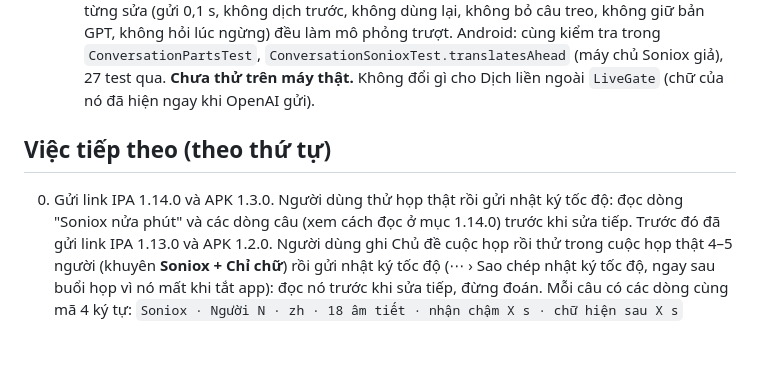
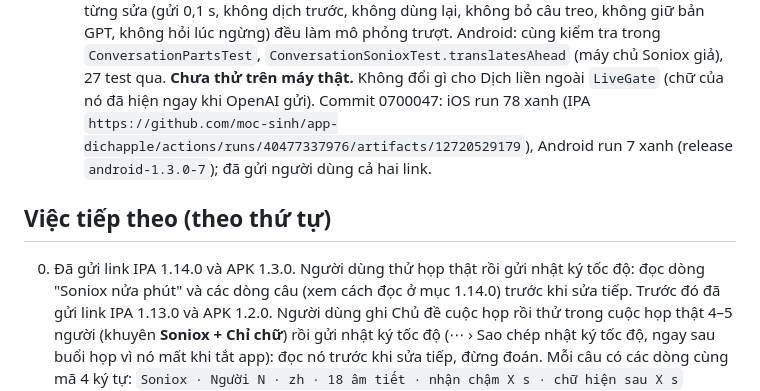
Before and after one commit to moc-sinh/app-dichapple, a Markdown page: docs/CHECKPOINT.md, the part around the change. GitHub-like rendering; blank space fills up the shorter version.

Commit message:
Checkpoint: 1.14.0 and Android 1.3.0 built and sent [skip ci]
Co-Authored-By: Claude Opus 5.5 <noreply@anthropic.com>
Claude-Session: https://claude.ai/code/session_01Wk7UYuLP3vRTHvumHnNEGb

```diff
--- a/docs/CHECKPOINT.md
+++ b/docs/CHECKPOINT.md
@@ -409,10 +409,12 @@ Không có thay đổi nào chưa commit. Lịch sử trò chuyện không sang
   0,1 s, không dịch trước, không dùng lại, không bỏ câu treo, không giữ bản GPT, không hỏi lúc ngừng) đều làm mô phỏng trượt.
   Android: cùng kiểm tra trong `ConversationPartsTest`, `ConversationSonioxTest.translatesAhead` (máy chủ Soniox giả), 27 test qua.
   **Chưa thử trên máy thật.** Không đổi gì cho Dịch liền ngoài `LiveGate` (chữ của nó đã hiện ngay khi OpenAI gửi).
+  Commit 0700047: iOS run 78 xanh (IPA `https://github.com/moc-sinh/app-dichapple/actions/runs/40477337976/artifacts/12720529179`),
+  Android run 7 xanh (release `android-1.3.0-7`); đã gửi người dùng cả hai link.
 
 ## Việc tiếp theo (theo thứ tự)
 
-0. Gửi link IPA 1.14.0 và APK 1.3.0. Người dùng thử họp thật rồi gửi nhật ký tốc độ: đọc dòng "Soniox nửa phút" và các dòng câu
+0. Đã gửi link IPA 1.14.0 và APK 1.3.0. Người dùng thử họp thật rồi gửi nhật ký tốc độ: đọc dòng "Soniox nửa phút" và các dòng câu
    (xem cách đọc ở mục 1.14.0) trước khi sửa tiếp. Trước đó đã gửi link IPA 1.13.0 và APK 1.2.0. Người dùng ghi Chủ đề cuộc họp rồi thử trong cuộc họp thật 4–5 người (khuyên **Soniox + Chỉ chữ**) rồi gửi nhật ký
    tốc độ (⋯ › Sao chép nhật ký tốc độ, ngay sau buổi họp vì nó mất khi tắt app): đọc nó trước khi sửa tiếp, đừng
    đoán. Mỗi câu có các dòng cùng mã 4 ký tự: `Soniox · Người N · zh · 18 âm tiết · nhận chậm X s · chữ hiện sau X s`
```
